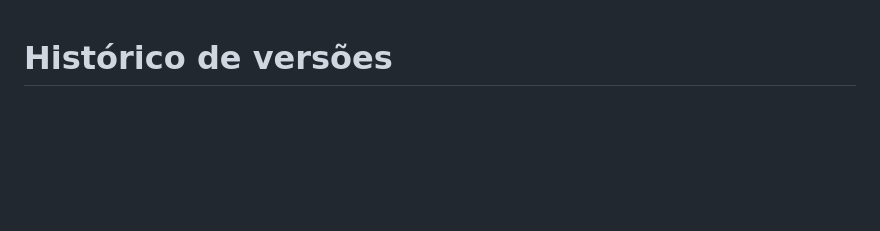
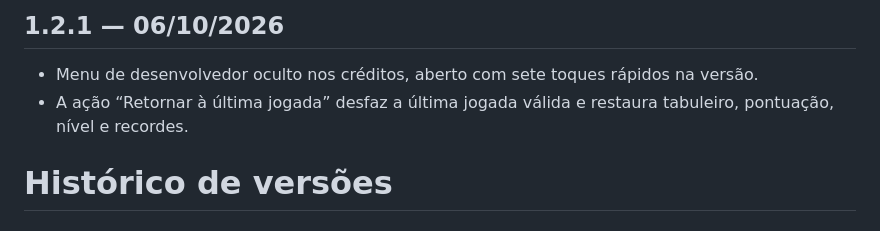
Before and after one commit to thiagodluz/Prisma, a Markdown page: CHANGELOG.md, the part around the change. GitHub-like rendering; blank space fills up the shorter version.

Commit message:
Document Prisma 1.2.1

```diff
--- a/CHANGELOG.md
+++ b/CHANGELOG.md
@@ -1,3 +1,8 @@
+## 1.2.1 — 06/10/2026
+
+- Menu de desenvolvedor oculto nos créditos, aberto com sete toques rápidos na versão.
+- A ação “Retornar à última jogada” desfaz a última jogada válida e restaura tabuleiro, pontuação, nível e recordes.
+
 # Histórico de versões
 
 ## 1.2.0 — 01/10/2026
```
